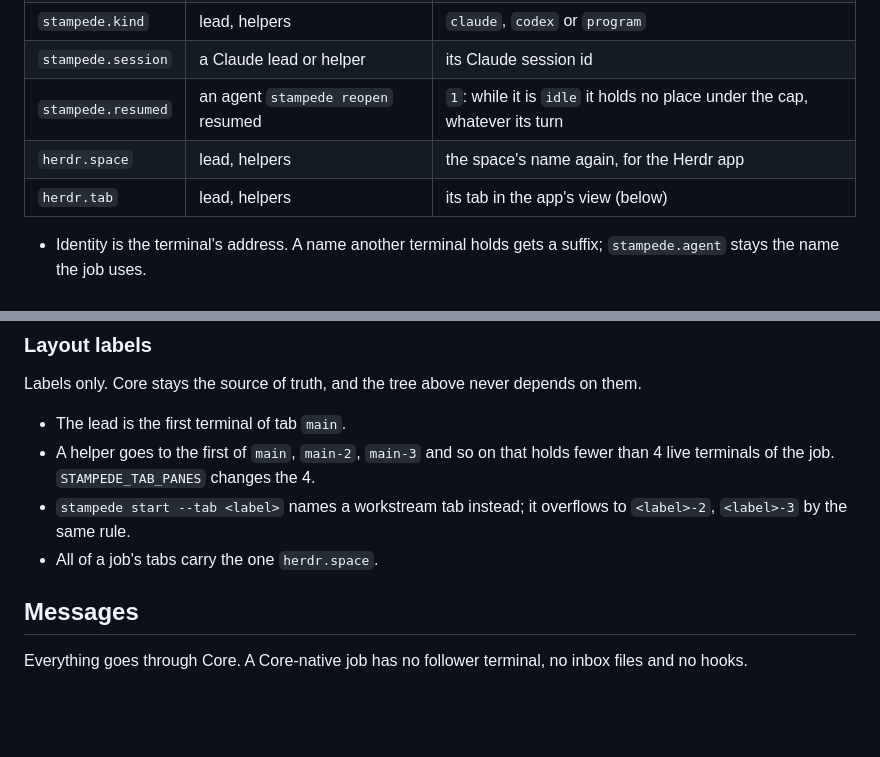
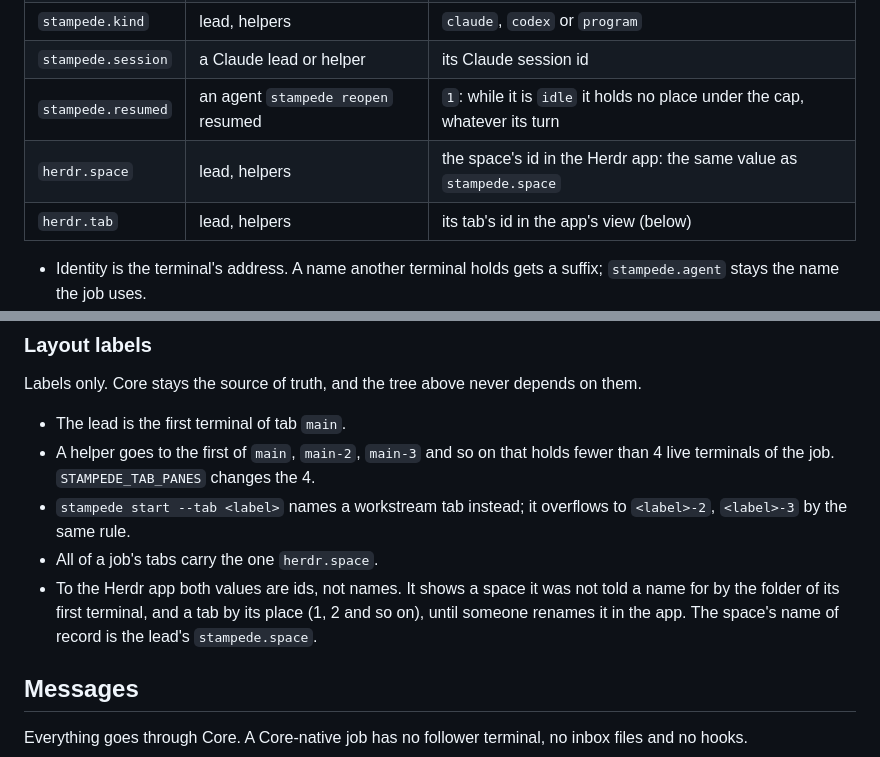
Before and after one commit to vib-z/stampede, a Markdown page: docs/CORE-NATIVE.md, 2 parts joined by grey strips. Rendered like a GitHub page; blank space fills up the shorter version.

Commit message:
Docs: herdr.space and herdr.tab are ids to the Herdr app, not names
The app's own guide says a space it was not told a name for is shown by
the folder of its first terminal, and a tab by its place, until someone
renames it there. The contract, the lead's reference and the README no
longer suggest the label alone names the space in the app. The space's
name of record stays the lead's stampede.space label.

Co-Authored-By: Claude Fable 5.2 <noreply@anthropic.com>
Claude-Session: https://claude.ai/code/session_01QdrHBfkwqd24E8j8pJRDoN

```diff
--- a/docs/CORE-NATIVE.md
+++ b/docs/CORE-NATIVE.md
@@ -26,8 +26,8 @@ Read the tree from Core, never from stampede's files: one full listing, then fol
 | `stampede.kind` | lead, helpers | `claude`, `codex` or `program` |
 | `stampede.session` | a Claude lead or helper | its Claude session id |
 | `stampede.resumed` | an agent `stampede reopen` resumed | `1`: while it is `idle` it holds no place under the cap, whatever its turn |
-| `herdr.space` | lead, helpers | the space's name again, for the Herdr app |
-| `herdr.tab` | lead, helpers | its tab in the app's view (below) |
+| `herdr.space` | lead, helpers | the space's id in the Herdr app: the same value as `stampede.space` |
+| `herdr.tab` | lead, helpers | its tab's id in the app's view (below) |
 
 - Identity is the terminal's address. A name another terminal holds gets a suffix; `stampede.agent` stays the name the job uses.
 - Status is Core's own: `idle`, `working`, `done`, `blocked`, `error` from the program's reports, and `live` or `finished` for the terminal. A plain program reports none.
@@ -41,6 +41,7 @@ Labels only. Core stays the source of truth, and the tree above never depends on
 - A helper goes to the first of `main`, `main-2`, `main-3` and so on that holds fewer than 4 live terminals of the job. `STAMPEDE_TAB_PANES` changes the 4.
 - `stampede start --tab <label>` names a workstream tab instead; it overflows to `<label>-2`, `<label>-3` by the same rule.
 - All of a job's tabs carry the one `herdr.space`.
+- To the Herdr app both values are ids, not names. It shows a space it was not told a name for by the folder of its first terminal, and a tab by its place (1, 2 and so on), until someone renames it in the app. The space's name of record is the lead's `stampede.space`.
 
 ## Messages
 
```
Also changed, not shown: README.md (+1 -1 lines), 1 other file.
